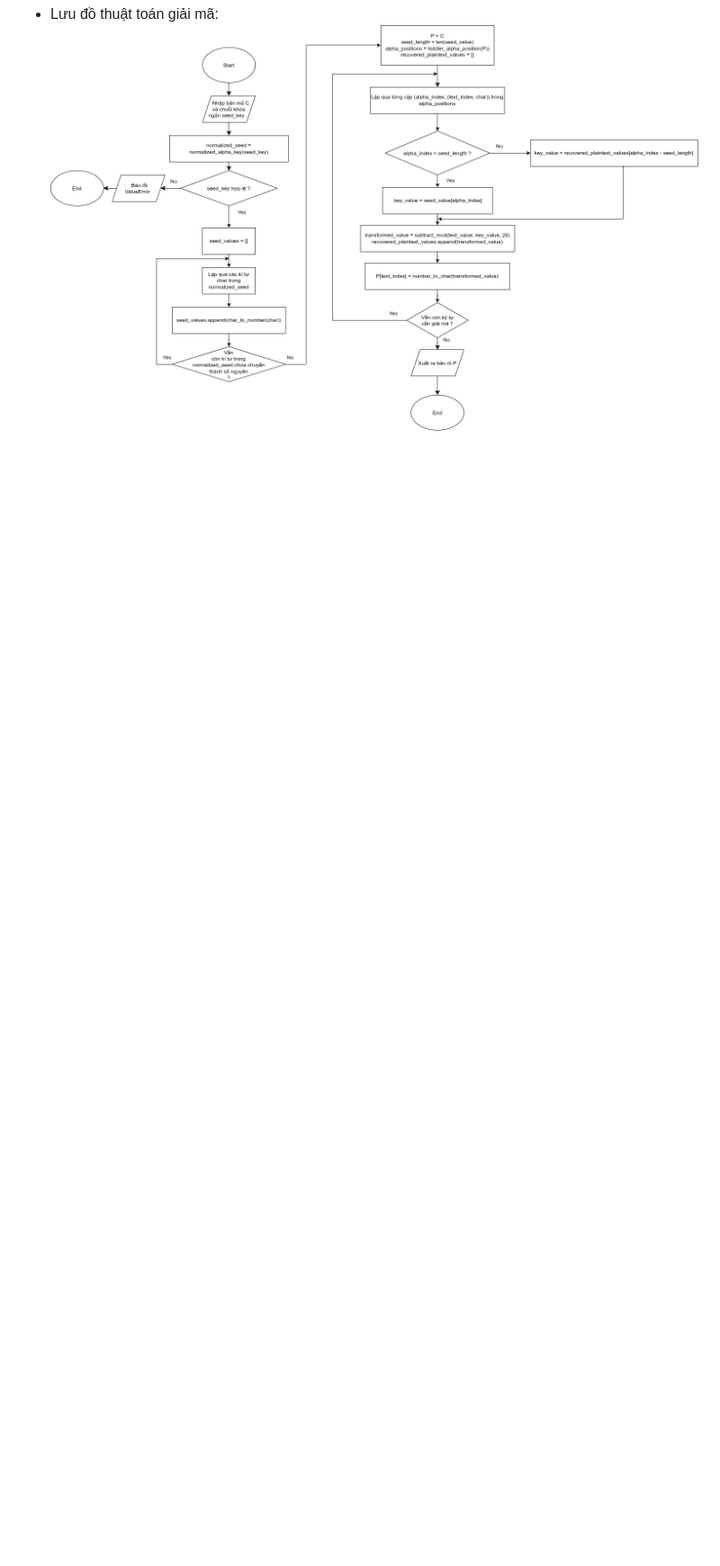
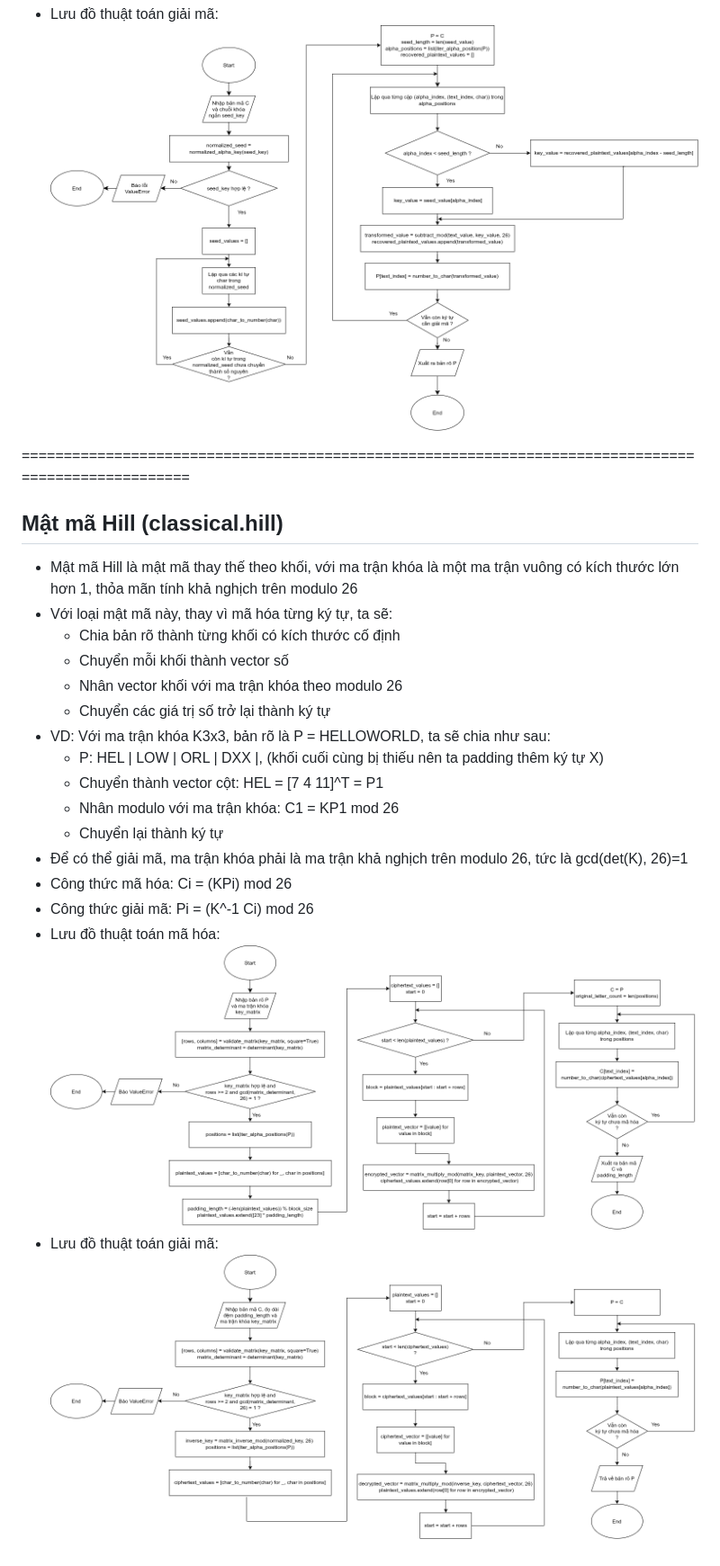
Before and after one commit to quanghung4dhh/LTMM_Project, a Markdown page: report/bai2.md, the part around the change. Shown at 90% size. GitHub-like rendering; pictures changed too: assets/hill_decrypt.png (added), assets/hill_encrypt.png (added); blank space fills up the shorter version.

Commit message:
Thêm phần lưu đồ và giải thích thuật toán mật mã Hill

```diff
--- a/report/bai2.md
+++ b/report/bai2.md
@@ -126,3 +126,27 @@
   <br>
 - Lưu đồ thuật toán giải mã: <br>
   ![Autokey Decryption](../assets/autokey_decrypt.png)
+
+====================================================================================================
+
+## Mật mã Hill (classical.hill)
+
+- Mật mã Hill là mật mã thay thế theo khối, với ma trận khóa là một ma trận vuông có kích thước lớn hơn 1, thỏa mãn tính khả nghịch trên modulo 26
+- Với loại mật mã này, thay vì mã hóa từng ký tự, ta sẽ:
+  - Chia bản rõ thành từng khối có kích thước cố định
+  - Chuyển mỗi khối thành vector số
+  - Nhân vector khối với ma trận khóa theo modulo 26
+  - Chuyển các giá trị số trở lại thành ký tự
+- VD: Với ma trận khóa K3x3, bản rõ là P = HELLOWORLD, ta sẽ chia như sau:
+  - P: HEL | LOW | ORL | DXX |, (khối cuối cùng bị thiếu nên ta padding thêm ký tự X)
+  - Chuyển thành vector cột: HEL = [7 4 11]^T = P1
+  - Nhân modulo với ma trận khóa: C1 = KP1 mod 26
+  - Chuyển lại thành ký tự
+- Để có thể giải mã, ma trận khóa phải là ma trận khả nghịch trên modulo 26, tức là gcd(det(K), 26)=1
+- Công thức mã hóa: Ci = (KPi) mod 26
+- Công thức giải mã: Pi = (K^-1 Ci) mod 26
+- Lưu đồ thuật toán mã hóa:<br>
+  ![Hill Encryption](../assets/hill_encrypt.png)
+  <br>
+- Lưu đồ thuật toán giải mã: <br>
+  ![Hill Decryption](../assets/hill_decrypt.png)
```
